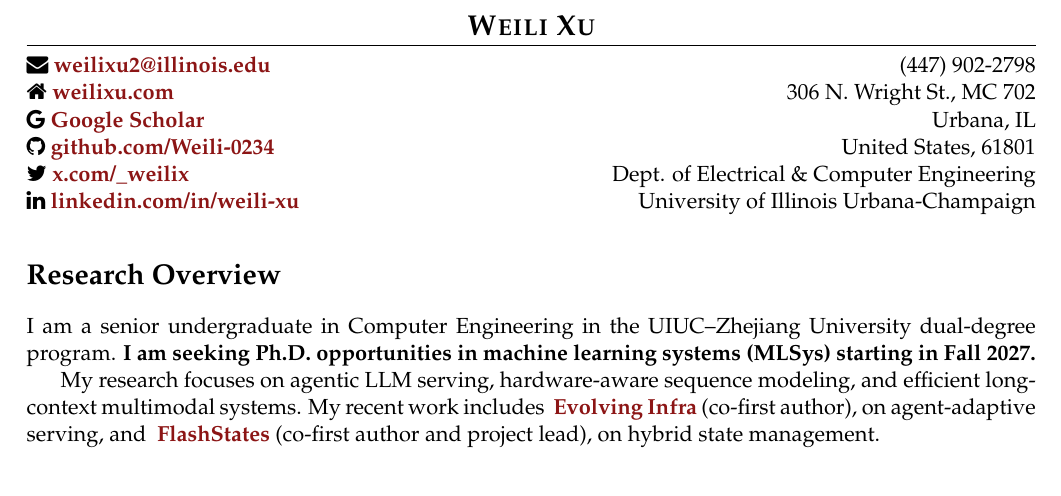
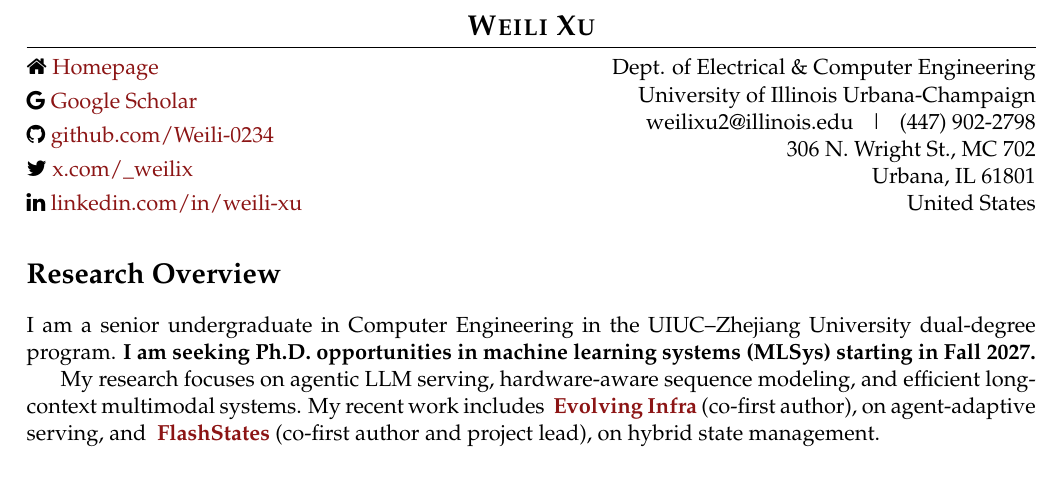
Before and after one commit to Weili-0234/Weili-0234.github.io, a LaTeX CV (assets/tex/weili_resume.tex): part of page 1 of 2, cut so that both start at the same text. Compiled offline with pdfLaTeX.

```diff
--- a/assets/tex/weili_resume.tex
+++ b/assets/tex/weili_resume.tex
@@ -68,22 +68,22 @@
 \noindent\rule{\textwidth}{0.4pt}
 \vspace{0.5em}
 \noindent
-\begin{minipage}[t]{0.48\textwidth}
-\faEnvelope~\textcolor{linkpink}{\href{mailto:weilixu2@illinois.edu}{\textbf{weilixu2@illinois.edu}}}\\
-\faHome~\textcolor{linkpink}{\href{https://weilixu.com/}{\textbf{weilixu.com}}}\\
-\faGoogle~\textcolor{linkpink}{\href{https://scholar.google.com/citations?user=gDqEGEUAAAAJ}{\textbf{Google Scholar}}}\\
-\faGithub~\textcolor{linkpink}{\href{https://github.com/Weili-0234}{\textbf{github.com/Weili-0234}}}\\
-\faTwitter~\textcolor{linkpink}{\href{https://x.com/_weilix/}{\textbf{x.com/\_weilix}}}\\
-\faLinkedin~\textcolor{linkpink}{\href{https://www.linkedin.com/in/weili-xu/}{\textbf{linkedin.com/in/weili-xu}}}
+\begin{minipage}[t]{0.45\textwidth}
+\setlength{\baselineskip}{1.25\baselineskip}
+\faHome~\textcolor{linkpink}{\href{https://weilixu.com/}{Homepage}}\\
+\faGoogle~\textcolor{linkpink}{\href{https://scholar.google.com/citations?user=gDqEGEUAAAAJ}{Google Scholar}}\\
+\faGithub~\textcolor{linkpink}{\href{https://github.com/Weili-0234}{github.com/Weili-0234}}\\
+\faTwitter~\textcolor{linkpink}{\href{https://x.com/_weilix/}{x.com/\_weilix}}\\
+\faLinkedin~\textcolor{linkpink}{\href{https://www.linkedin.com/in/weili-xu/}{linkedin.com/in/weili-xu}}
 \end{minipage}%
-\hfill\begin{minipage}[t]{0.52\textwidth}
+\hfill\begin{minipage}[t]{0.55\textwidth}
 \raggedleft
-(447) 902-2798\\
+Dept. of Electrical \& Computer Engineering\\
+University of Illinois Urbana-Champaign\\
+\href{mailto:weilixu2@illinois.edu}{weilixu2@illinois.edu} \enspace | \enspace (447) 902-2798\\
 306 N. Wright St., MC 702\\
-Urbana, IL\\
-United States, 61801\\
-Dept. of Electrical \& Computer Engineering\\
-University of Illinois Urbana-Champaign
+Urbana, IL 61801\\
+United States
 \end{minipage}
 
 \section*{Research Overview}
```
Also changed, not shown: assets/pdf/weili_resume.pdf, 2 other files.
